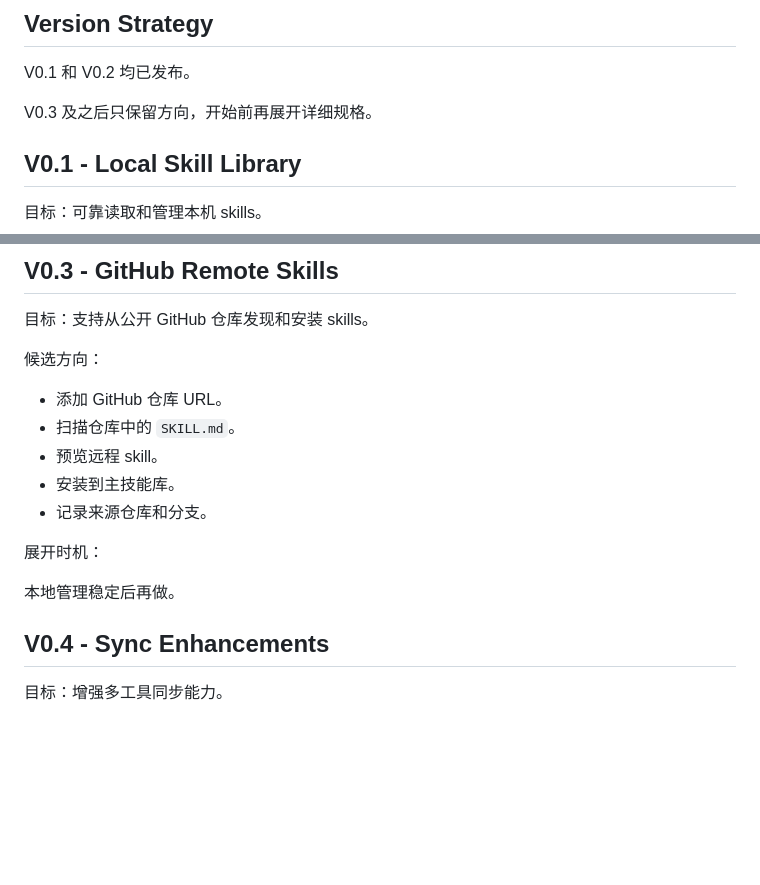
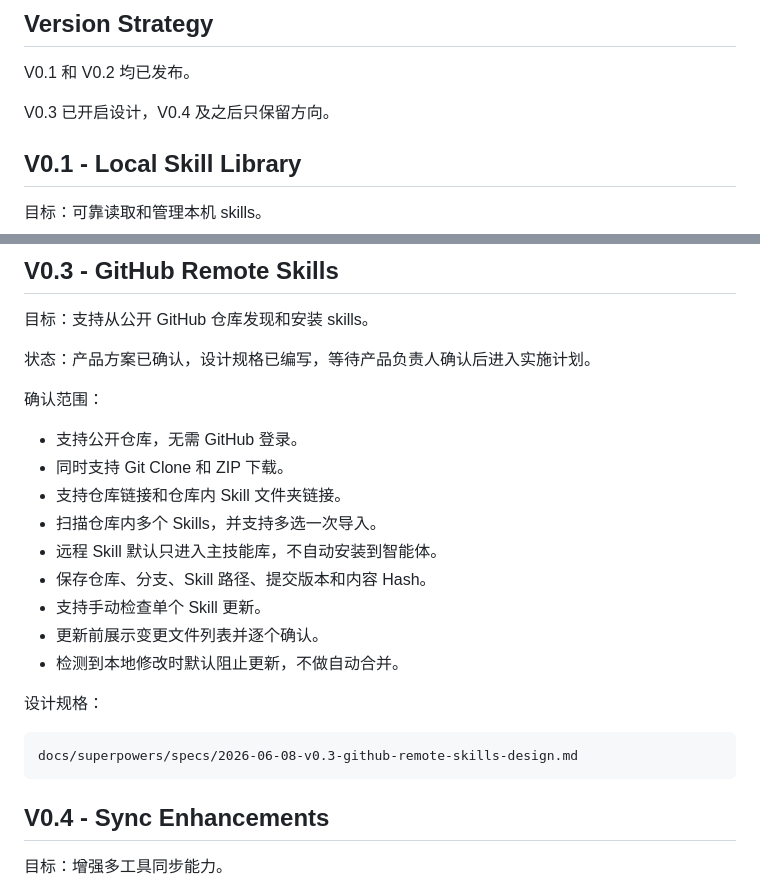
Before and after one commit to oneszc/SkillDock, a Markdown page: docs/ROADMAP.md, 2 parts joined by grey strips. GitHub-like rendering; blank space fills up the shorter version.

Commit message:
docs: define v0.3 remote skills design

````diff
--- a/docs/ROADMAP.md
+++ b/docs/ROADMAP.md
@@ -4,7 +4,7 @@
 
 V0.1 和 V0.2 均已发布。
 
-V0.3 及之后只保留方向，开始前再展开详细规格。
+V0.3 已开启设计，V0.4 及之后只保留方向。
 
 ## V0.1 - Local Skill Library
 
@@ -103,17 +103,25 @@ docs/superpowers/specs/2026-06-05-v0.2-local-import-and-notes-polish-design.md
 
 目标：支持从公开 GitHub 仓库发现和安装 skills。
 
-候选方向：
+状态：产品方案已确认，设计规格已编写，等待产品负责人确认后进入实施计划。
 
-- 添加 GitHub 仓库 URL。
-- 扫描仓库中的 `SKILL.md`。
-- 预览远程 skill。
-- 安装到主技能库。
-- 记录来源仓库和分支。
+确认范围：
 
-展开时机：
+- 支持公开仓库，无需 GitHub 登录。
+- 同时支持 Git Clone 和 ZIP 下载。
+- 支持仓库链接和仓库内 Skill 文件夹链接。
+- 扫描仓库内多个 Skills，并支持多选一次导入。
+- 远程 Skill 默认只进入主技能库，不自动安装到智能体。
+- 保存仓库、分支、Skill 路径、提交版本和内容 Hash。
+- 支持手动检查单个 Skill 更新。
+- 更新前展示变更文件列表并逐个确认。
+- 检测到本地修改时默认阻止更新，不做自动合并。
 
-本地管理稳定后再做。
+设计规格：
+
+```text
+docs/superpowers/specs/2026-06-08-v0.3-github-remote-skills-design.md
+```
 
 ## V0.4 - Sync Enhancements
 
````
Also changed, not shown: docs/CURRENT_STATE.md (+14 -9 lines), 1 other file.
